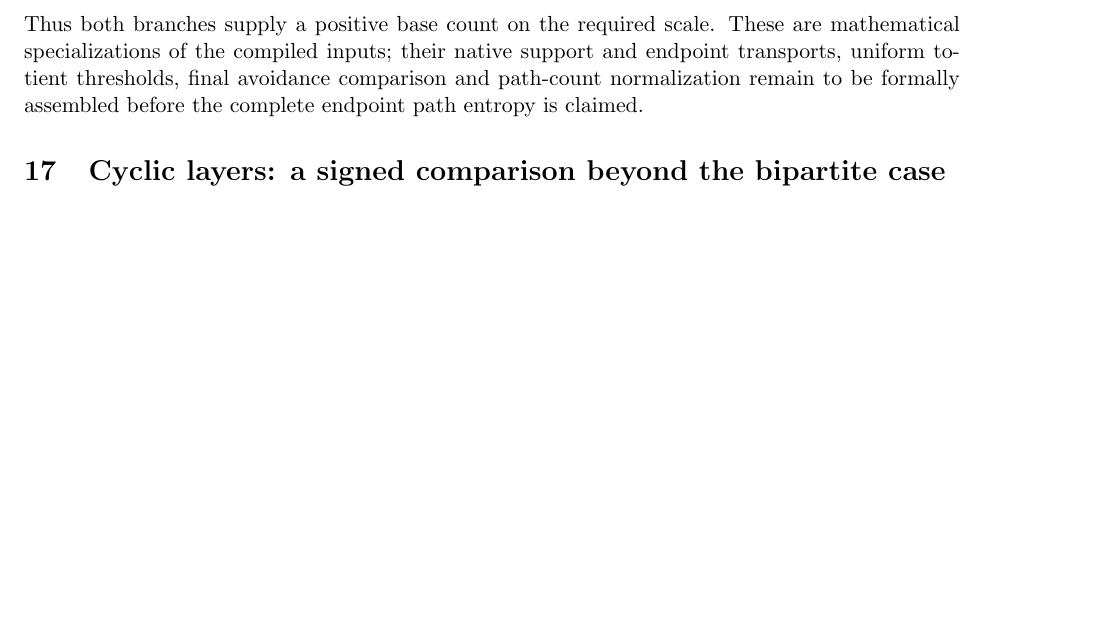
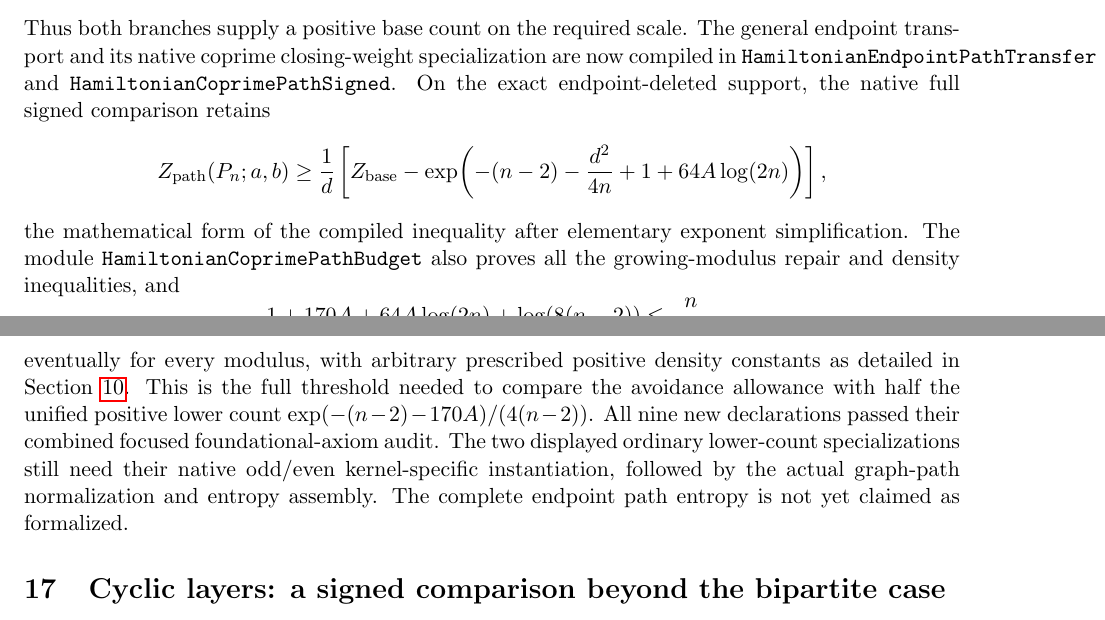
Before and after one commit to kimihiro64/prime-factor-oscillations, a LaTeX paper (paper/weighted-expander-rounding-20261114/main.tex, which reads paper/weighted-expander-rounding-20261114/relative-coprime-circles.tex): part of page 89 of 127 before the commit and two parts of pages 89 and 90 of 128 after it, the two joined at a grey line, cut so that both start at the same text, the shorter picture padded with empty space. Compiled offline with pdfLaTeX.

Commit message:
Assemble native signed path bounds and uniform coprime parameter budgets

```diff
--- a/paper/weighted-expander-rounding-20261114/relative-coprime-circles.tex
+++ b/paper/weighted-expander-rounding-20261114/relative-coprime-circles.tex
@@ -653,8 +653,32 @@ cross block give the ordinary consequence
        \frac{\exp(-(n-2)-160A)}{n-2}.
 \]
 Thus both branches supply a positive base count on the required scale.
-These are mathematical specializations of the compiled inputs;
-their native support and endpoint transports, uniform totient
-thresholds, final avoidance comparison and path-count normalization
-remain to be formally assembled before the complete endpoint path
-entropy is claimed.
+The general endpoint transport and its native coprime closing-weight
+specialization are now compiled in \texttt{HamiltonianEndpointPathTransfer}
+and \texttt{HamiltonianCoprimePathSigned}.
+On the exact endpoint-deleted support, the native full signed
+comparison retains
+\[
+ Z_{\rm path}(P_n;a,b)\geq\frac1d
+ \left[Z_{\rm base}-
+       \exp\!\left(-(n-2)-\frac{d^2}{4n}+1
+                         +64A\log(2n)\right)\right],
+\]
+the mathematical form of the compiled inequality after elementary
+exponent simplification.
+The module \texttt{HamiltonianCoprimePathBudget} also proves all the
+growing-modulus repair and density inequalities, and
+\[
+ 1+170A+64A\log(2n)+\log(8(n-2))\leq\frac n{4A^2},
+\]
+eventually for every modulus, with arbitrary prescribed positive
+density constants as detailed in Section~\ref{sec:pathentropy}.
+This is the full threshold needed to compare the avoidance allowance
+with half the unified positive lower count
+\(\exp(-(n-2)-170A)/(4(n-2))\).
+All nine new declarations passed their combined focused
+foundational-axiom audit.
+The two displayed ordinary lower-count specializations still need
+their native odd/even kernel-specific instantiation, followed by the
+actual graph-path normalization and entropy assembly.
+The complete endpoint path entropy is not yet claimed as formalized.
```
Also changed, not shown: paper/weighted-expander-rounding-20261114/bipartite-path-entropy.tex (+52 -4 lines), 4 other files.
